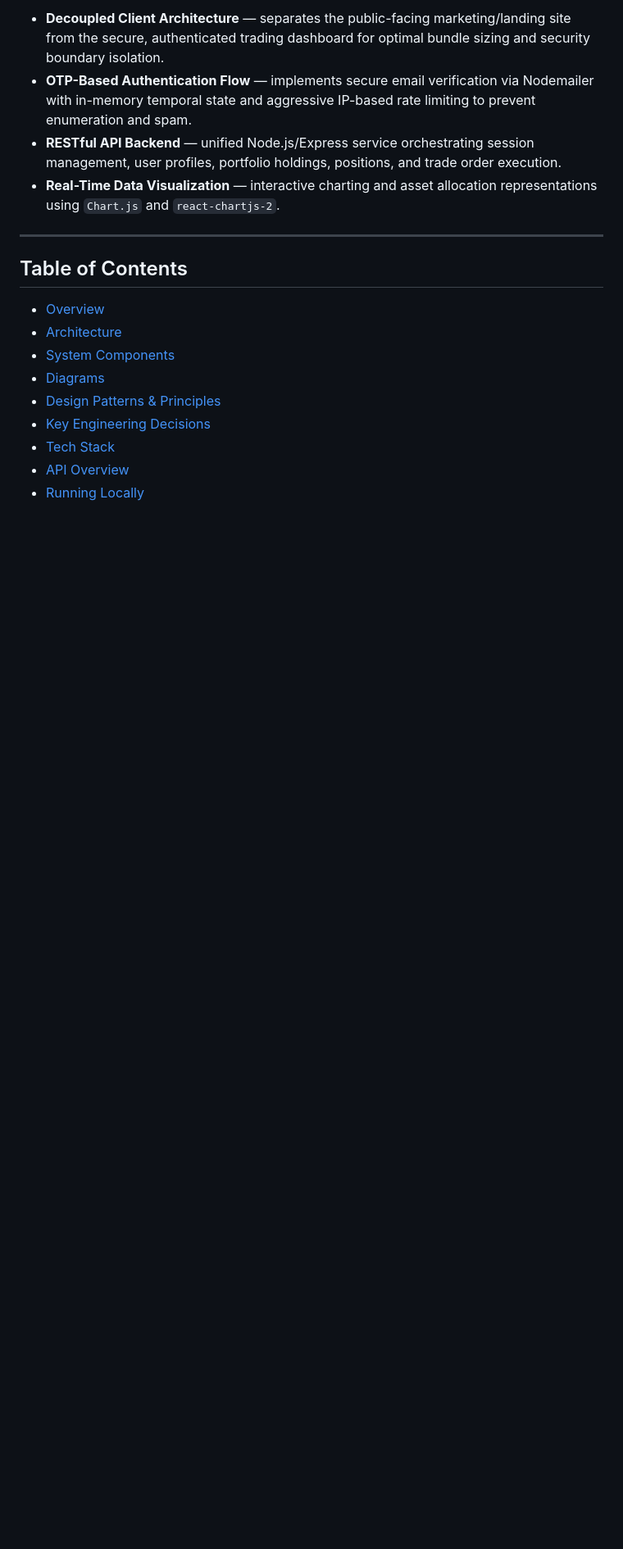
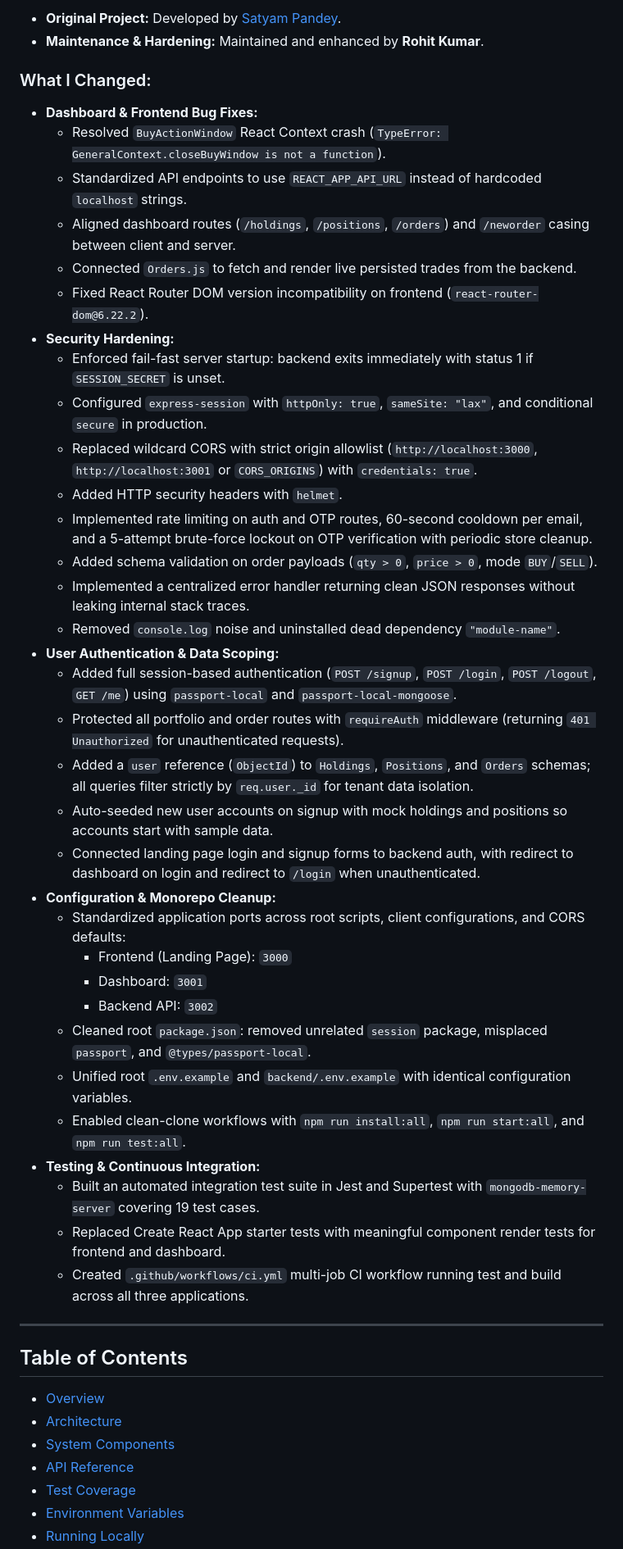
Before and after one commit to Rohit-hub-coder/Profit_Profile, a Markdown page: README.md, the part around one of its changes. Shown at 82% size. Drawn GitHub-style; blank space fills up the shorter version.

```diff
--- a/README.md
+++ b/README.md
@@ -14,8 +14,41 @@
 
-- **Decoupled Client Architecture** — separates the public-facing marketing/landing site from the secure, authenticated trading dashboard for optimal bundle sizing and security boundary isolation.
-- **OTP-Based Authentication Flow** — implements secure email verification via Nodemailer with in-memory temporal state and aggressive IP-based rate limiting to prevent enumeration and spam.
-- **RESTful API Backend** — unified Node.js/Express service orchestrating session management, user profiles, portfolio holdings, positions, and trade order execution.
-- **Real-Time Data Visualization** — interactive charting and asset allocation representations using `Chart.js` and `react-chartjs-2`.
+- **Original Project:** Developed by [Satyam Pandey](https://github.com/).
+- **Maintenance & Hardening:** Maintained and enhanced by **Rohit Kumar**.
+
+### What I Changed:
+- **Dashboard & Frontend Bug Fixes:**
+  - Resolved `BuyActionWindow` React Context crash (`TypeError: GeneralContext.closeBuyWindow is not a function`).
+  - Standardized API endpoints to use `REACT_APP_API_URL` instead of hardcoded `localhost` strings.
+  - Aligned dashboard routes (`/holdings`, `/positions`, `/orders`) and `/neworder` casing between client and server.
+  - Connected `Orders.js` to fetch and render live persisted trades from the backend.
+  - Fixed React Router DOM version incompatibility on frontend (`react-router-dom@6.22.2`).
+- **Security Hardening:**
+  - Enforced fail-fast server startup: backend exits immediately with status 1 if `SESSION_SECRET` is unset.
+  - Configured `express-session` with `httpOnly: true`, `sameSite: "lax"`, and conditional `secure` in production.
+  - Replaced wildcard CORS with strict origin allowlist (`http://localhost:3000`, `http://localhost:3001` or `CORS_ORIGINS`) with `credentials: true`.
+  - Added HTTP security headers with `helmet`.
+  - Implemented rate limiting on auth and OTP routes, 60-second cooldown per email, and a 5-attempt brute-force lockout on OTP verification with periodic store cleanup.
+  - Added schema validation on order payloads (`qty > 0`, `price > 0`, mode `BUY`/`SELL`).
+  - Implemented a centralized error handler returning clean JSON responses without leaking internal stack traces.
+  - Removed `console.log` noise and uninstalled dead dependency `"module-name"`.
+- **User Authentication & Data Scoping:**
+  - Added full session-based authentication (`POST /signup`, `POST /login`, `POST /logout`, `GET /me`) using `passport-local` and `passport-local-mongoose`.
+  - Protected all portfolio and order routes with `requireAuth` middleware (returning `401 Unauthorized` for unauthenticated requests).
+  - Added a `user` reference (`ObjectId`) to `Holdings`, `Positions`, and `Orders` schemas; all queries filter strictly by `req.user._id` for tenant data isolation.
+  - Auto-seeded new user accounts on signup with mock holdings and positions so accounts start with sample data.
+  - Connected landing page login and signup forms to backend auth, with redirect to dashboard on login and redirect to `/login` when unauthenticated.
+- **Configuration & Monorepo Cleanup:**
+  - Standardized application ports across root scripts, client configurations, and CORS defaults:
+    - Frontend (Landing Page): `3000`
+    - Dashboard: `3001`
+    - Backend API: `3002`
+  - Cleaned root `package.json`: removed unrelated `session` package, misplaced `passport`, and `@types/passport-local`.
+  - Unified root `.env.example` and `backend/.env.example` with identical configuration variables.
+  - Enabled clean-clone workflows with `npm run install:all`, `npm run start:all`, and `npm run test:all`.
+- **Testing & Continuous Integration:**
+  - Built an automated integration test suite in Jest and Supertest with `mongodb-memory-server` covering 19 test cases.
+  - Replaced Create React App starter tests with meaningful component render tests for frontend and dashboard.
+  - Created `.github/workflows/ci.yml` multi-job CI workflow running test and build across all three applications.
 
 ---
 
@@ -24,9 +57,7 @@
 - [Overview](#overview)
 - [Architecture](#architecture)
 - [System Components](#system-components)
-- [Diagrams](#diagrams)
-- [Design Patterns & Principles](#design-patterns--principles)
-- [Key Engineering Decisions](#key-engineering-decisions)
-- [Tech Stack](#tech-stack)
-- [API Overview](#api-overview)
+- [API Reference](#api-reference)
+- [Test Coverage](#test-coverage)
+- [Environment Variables](#environment-variables)
 - [Running Locally](#running-locally)
```
Also changed, not shown: other parts of README.md (+144 -181 lines), docs/screenshots/README.md (added, +13 -0 lines).
